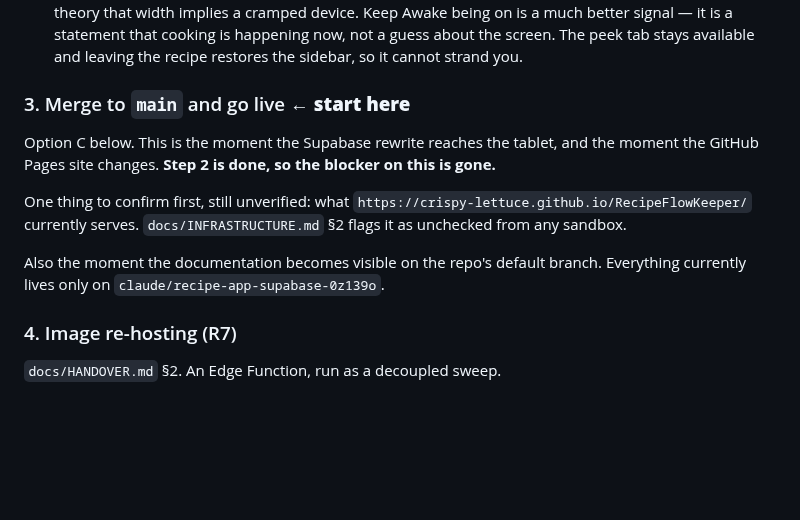
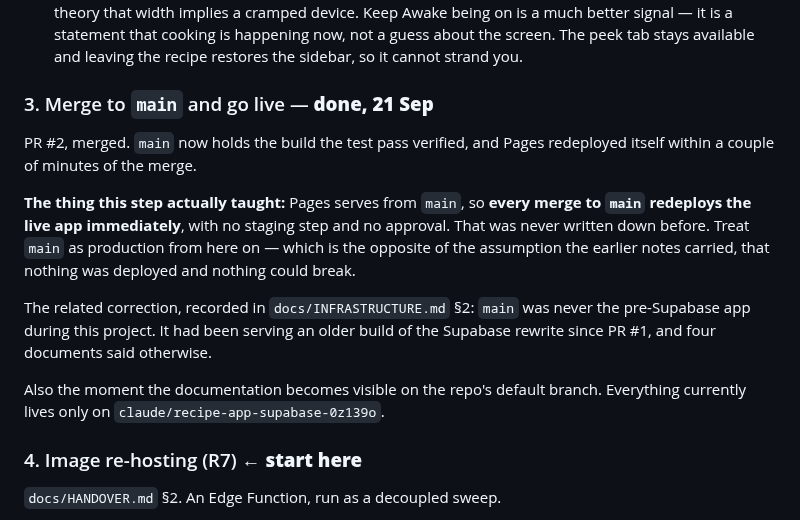
Before and after one commit to crispy-lettuce/RecipeFlowKeeper, a Markdown page: docs/NEXT-SESSION.md, the part around the change. Rendered like a GitHub page; blank space fills up the shorter version.

Commit message:
Record that main is production, which nobody had written down
PR #2 is merged and Pages redeployed itself off the back of it. The useful
finding is not that go-live worked, but what it revealed about the setup:
Pages serves from main, and the "pages build and deployment" workflow has
one run per commit to main — run 18 was PR #1, run 19 was PR #2. So every
merge to main deploys to the tablet immediately. There is no staging step
and no approval gate.

That is worth writing down mostly because the documents assumed the
opposite. "Nothing here is deployed and nothing live can break" sat in the
test plan while the app had been live since PR #1, and the same belief ran
through the handover and the order of work. Treat main as production.

The Pages question these documents had been flagging as unverified since
14 Sep is now settled two ways: a browser screenshot of the live site, and
the workflow history.

Co-Authored-By: Claude Opus 5 <noreply@anthropic.com>
Claude-Session: https://claude.ai/code/session_01Sa1upQssnLYbzhFqJG6XfT

```diff
--- a/docs/NEXT-SESSION.md
+++ b/docs/NEXT-SESSION.md
@@ -60,18 +60,24 @@ Two findings came out of it, both fixed the same day — see step 2a.
   signal — it is a statement that cooking is happening now, not a guess about the screen. The
   peek tab stays available and leaving the recipe restores the sidebar, so it cannot strand you.
 
-### 3. Merge to `main` and go live ← **start here**
+### 3. Merge to `main` and go live — **done, 21 Sep**
 
-Option C below. This is the moment the Supabase rewrite reaches the tablet, and the moment the
-GitHub Pages site changes. **Step 2 is done, so the blocker on this is gone.**
+PR #2, merged. `main` now holds the build the test pass verified, and Pages redeployed itself
+within a couple of minutes of the merge.
 
-One thing to confirm first, still unverified: what `https://crispy-lettuce.github.io/RecipeFlowKeeper/`
-currently serves. `docs/INFRASTRUCTURE.md` §2 flags it as unchecked from any sandbox.
+**The thing this step actually taught:** Pages serves from `main`, so **every merge to `main`
+redeploys the live app immediately**, with no staging step and no approval. That was never
+written down before. Treat `main` as production from here on — which is the opposite of the
+assumption the earlier notes carried, that nothing was deployed and nothing could break.
+
+The related correction, recorded in `docs/INFRASTRUCTURE.md` §2: `main` was never the
+pre-Supabase app during this project. It had been serving an older build of the Supabase rewrite
+since PR #1, and four documents said otherwise.
 
 Also the moment the documentation becomes visible on the repo's default branch. Everything
 currently lives only on `claude/recipe-app-supabase-0z139o`.
 
-### 4. Image re-hosting (R7)
+### 4. Image re-hosting (R7) ← **start here**
 
 `docs/HANDOVER.md` §2. An Edge Function, run as a decoupled sweep.
 
```
Also changed, not shown: docs/HANDOVER.md (+1 -1 lines), docs/INFRASTRUCTURE.md (+8 -2 lines).
